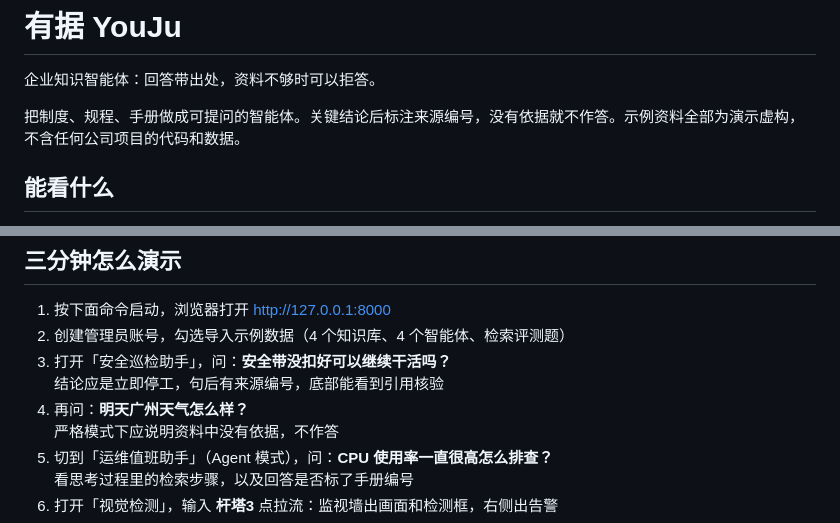
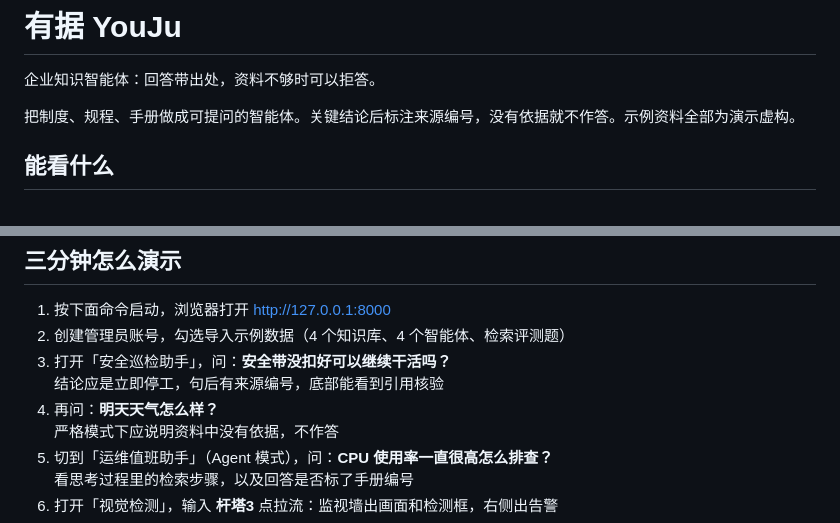
Before and after one commit to ASdSQWP/YouJu, a Markdown page: README.md, 2 parts joined by grey strips. Drawn GitHub-style.

```diff
--- a/README.md
+++ b/README.md
@@ -2,7 +2,7 @@
 
 企业知识智能体：回答带出处，资料不够时可以拒答。
 
-把制度、规程、手册做成可提问的智能体。关键结论后标注来源编号，没有依据就不作答。示例资料全部为演示虚构，不含任何公司项目的代码和数据。
+把制度、规程、手册做成可提问的智能体。关键结论后标注来源编号，没有依据就不作答。示例资料全部为演示虚构。
 
 ## 能看什么
 
@@ -22,7 +22,7 @@
 2. 创建管理员账号，勾选导入示例数据（4 个知识库、4 个智能体、检索评测题）
 3. 打开「安全巡检助手」，问：**安全带没扣好可以继续干活吗？**
    结论应是立即停工，句后有来源编号，底部能看到引用核验
-4. 再问：**明天广州天气怎么样？**
+4. 再问：**明天天气怎么样？**
    严格模式下应说明资料中没有依据，不作答
 5. 切到「运维值班助手」（Agent 模式），问：**CPU 使用率一直很高怎么排查？**
    看思考过程里的检索步骤，以及回答是否标了手册编号
```
